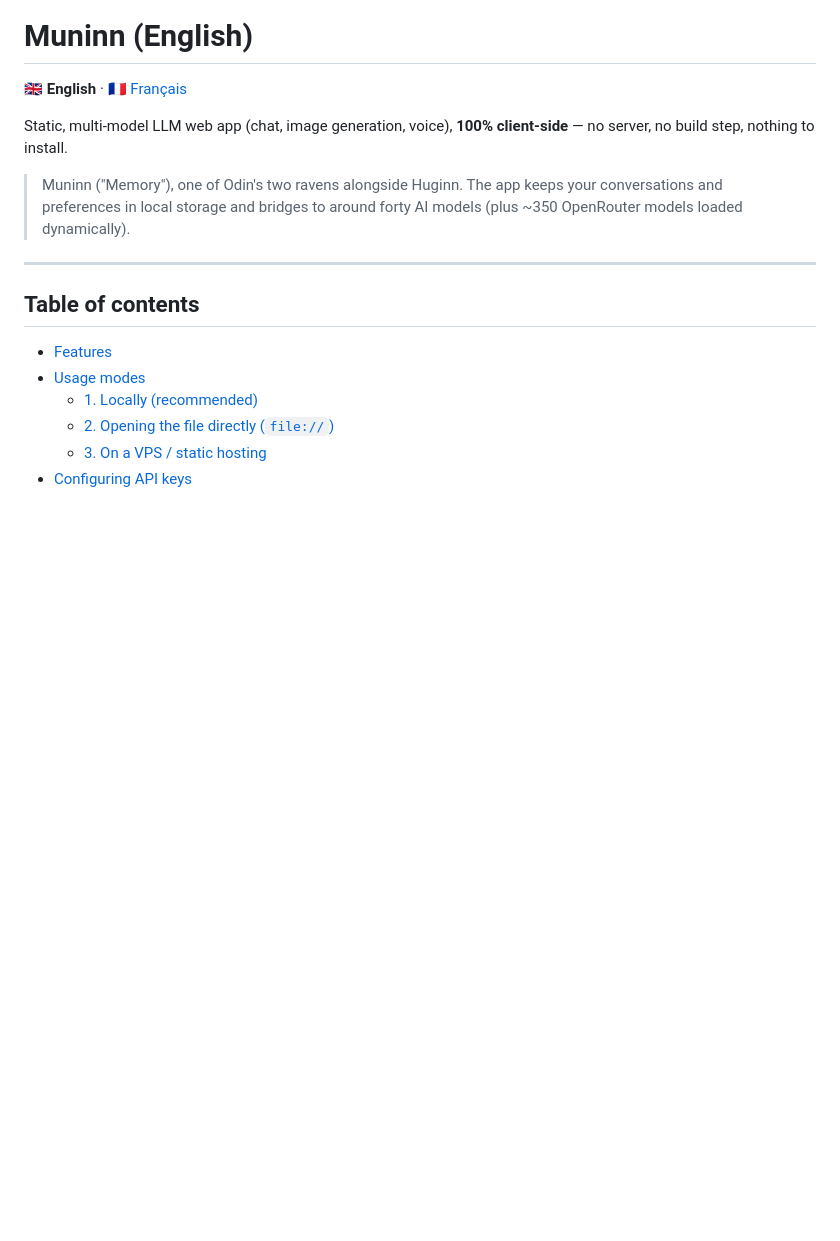
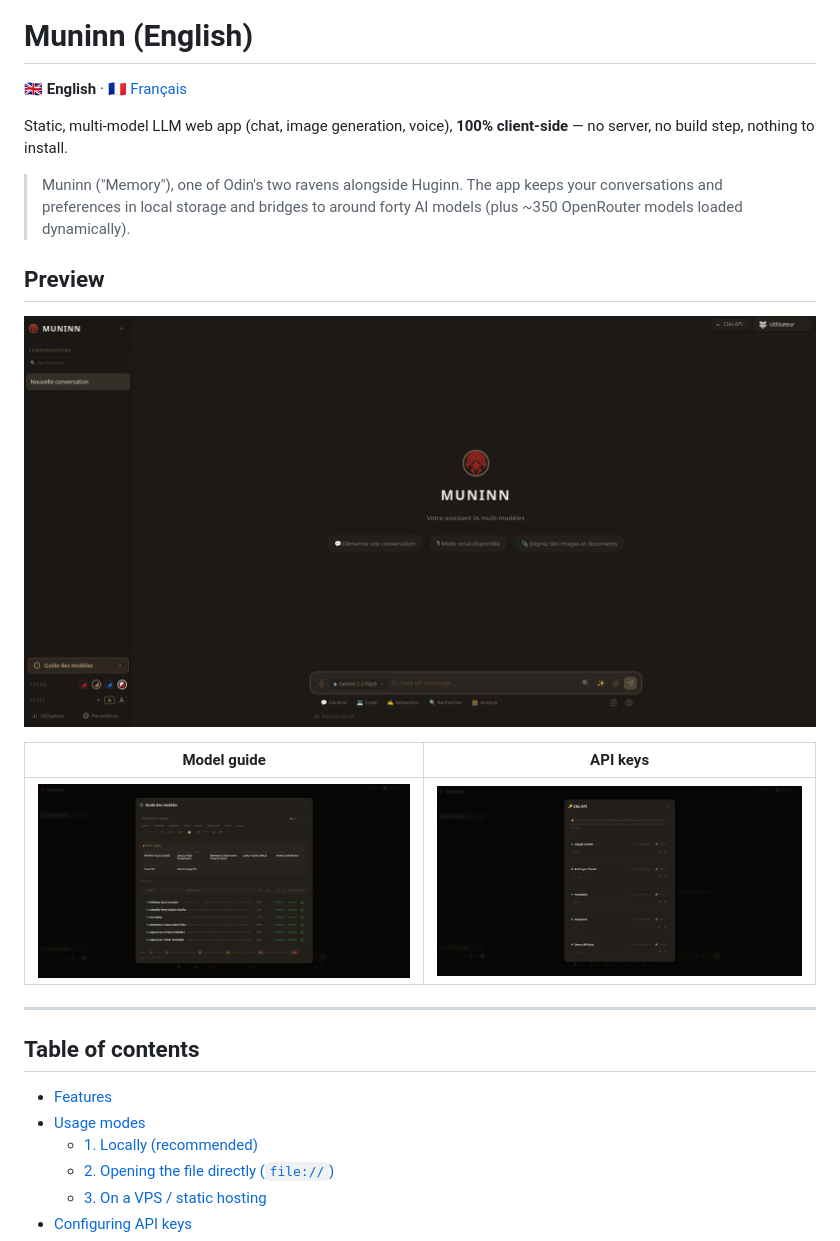
Before and after one commit to kevinggraphiste-hub/Muninn, a Markdown page: README.md, the part around one of its changes. Rendered like a GitHub page; pictures changed too: assets/screenshots/accueil.png (added), assets/screenshots/cles-api.png (added), assets/screenshots/guide-modeles.png (added); blank space fills up the shorter version.

```diff
--- a/README.md
+++ b/README.md
@@ -248,6 +256,14 @@ Static, multi-model LLM web app (chat, image generation, voice),
 > your conversations and preferences in local storage and bridges to around
 > forty AI models (plus ~350 OpenRouter models loaded dynamically).
 
+## Preview
+
+![Muninn home screen](assets/screenshots/accueil.png)
+
+| Model guide | API keys |
+|---|---|
+| ![Model guide](assets/screenshots/guide-modeles.png) | ![API keys](assets/screenshots/cles-api.png) |
+
 ---
 
 ## Table of contents
```
Also changed, not shown: other parts of README.md (+8 -0 lines).
